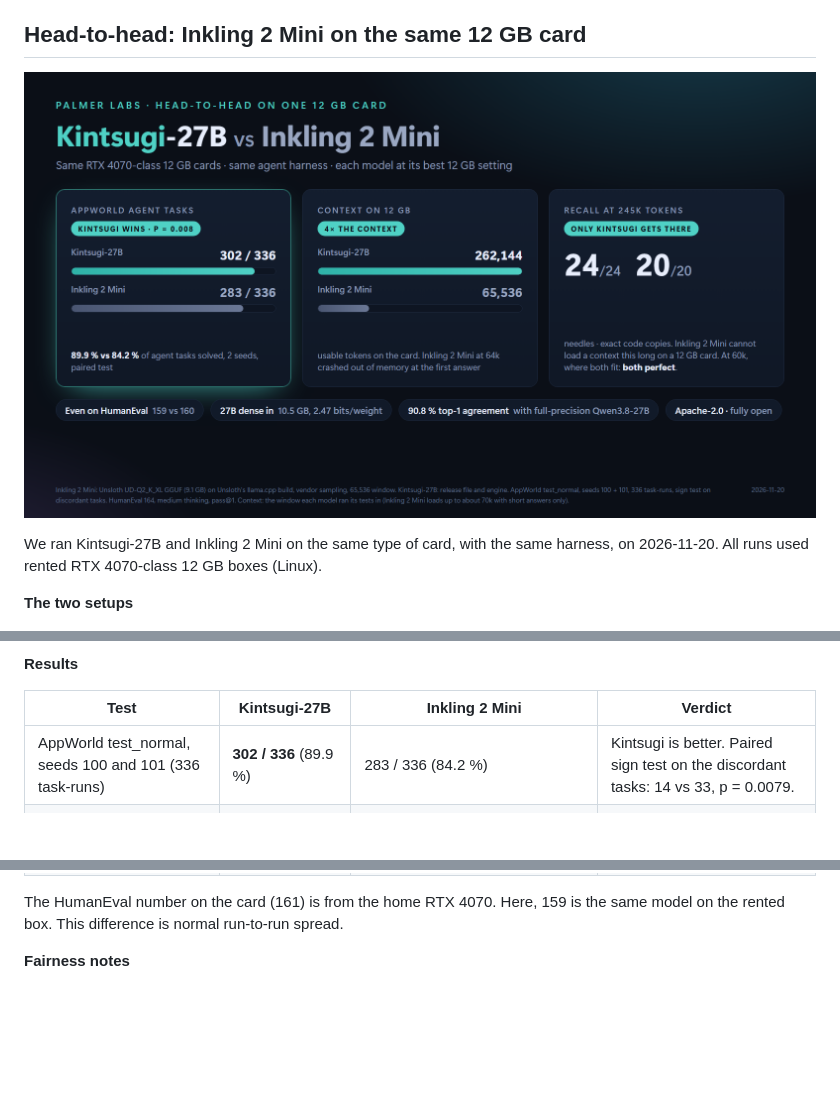
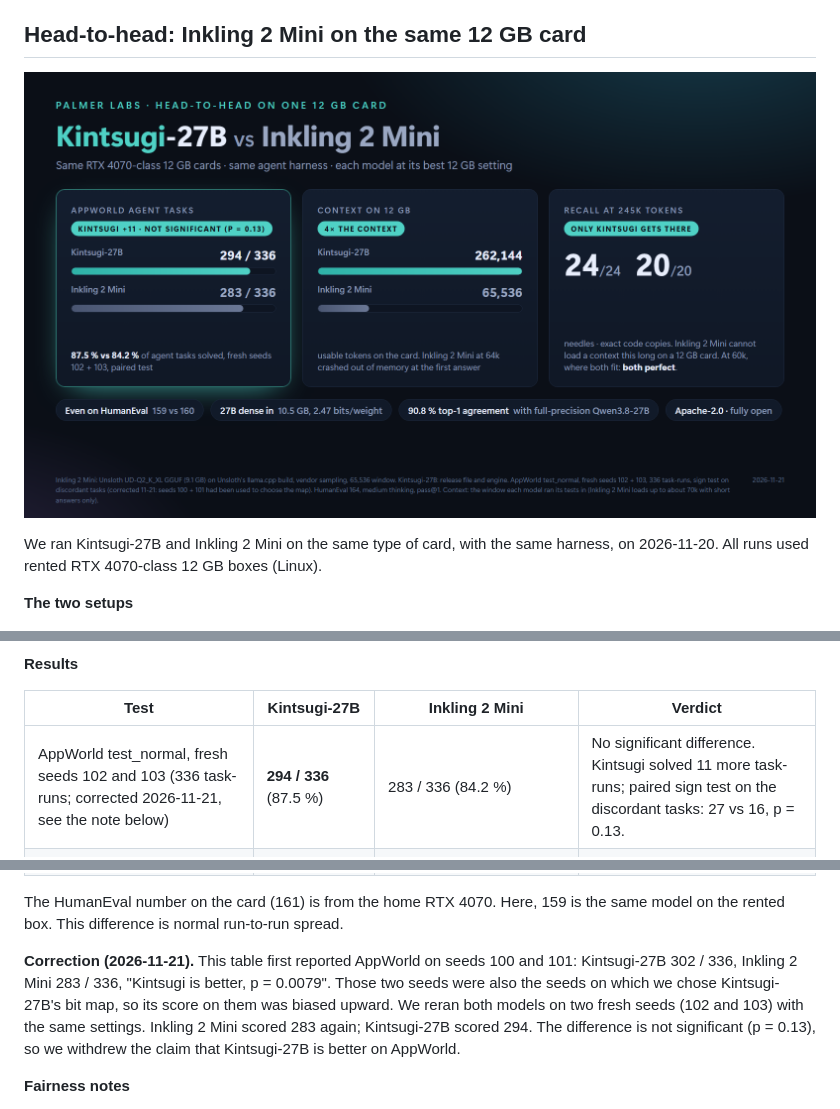
Before and after one commit to professorpalmer/Kintsugi-27B, a Markdown page: benchmarks/README.md, 3 parts joined by grey strips. GitHub-like rendering; pictures changed too: benchmarks/kintsugi-vs-inkling.png; blank space fills up the shorter version.

Commit message:
Correct the Inkling 2 Mini AppWorld head-to-head: fresh seeds give 294 vs 283 (p = 0.13), not significant

```diff
--- a/benchmarks/README.md
+++ b/benchmarks/README.md
@@ -58,7 +58,7 @@ rented RTX 4070-class 12 GB boxes (Linux).
 
 | Test | Kintsugi-27B | Inkling 2 Mini | Verdict |
 |---|---|---|---|
-| AppWorld test_normal, seeds 100 and 101 (336 task-runs) | **302 / 336** (89.9 %) | 283 / 336 (84.2 %) | Kintsugi is better. Paired sign test on the discordant tasks: 14 vs 33, p = 0.0079. |
+| AppWorld test_normal, fresh seeds 102 and 103 (336 task-runs; corrected 2026-11-21, see the note below) | **294 / 336** (87.5 %) | 283 / 336 (84.2 %) | No significant difference. Kintsugi solved 11 more task-runs; paired sign test on the discordant tasks: 27 vs 16, p = 0.13. |
 | HumanEval 164, medium thinking, pass@1 | 159 / 164 | 160 / 164 | Even (discordant 4 vs 3, p = 1.00). |
 | Retrieval at depth 60,000 (24 needles + 20 exact code copies) | 24 / 24 and 20 / 20 | 24 / 24 and 20 / 20 | Even. |
 | Retrieval at depth 64,000 | 24 / 24 and 20 / 20 | Stopped with CUDA out of memory at the first decode (67,584-token window) | Only Kintsugi. |
@@ -67,6 +67,12 @@ rented RTX 4070-class 12 GB boxes (Linux).
 
 The HumanEval number on the card (161) is from the home RTX 4070. Here, 159 is the same model on the rented box. This
 difference is normal run-to-run spread.
+
+**Correction (2026-11-21).** This table first reported AppWorld on seeds 100 and 101: Kintsugi-27B 302 / 336, Inkling 2
+Mini 283 / 336, "Kintsugi is better, p = 0.0079". Those two seeds were also the seeds on which we chose Kintsugi-27B's
+bit map, so its score on them was biased upward. We reran both models on two fresh seeds (102 and 103) with the same
+settings. Inkling 2 Mini scored 283 again; Kintsugi-27B scored 294. The difference is not significant (p = 0.13), so we
+withdrew the claim that Kintsugi-27B is better on AppWorld.
 
 **Fairness notes**
 
```
Also changed, not shown: README.md (+2 -1 lines).
